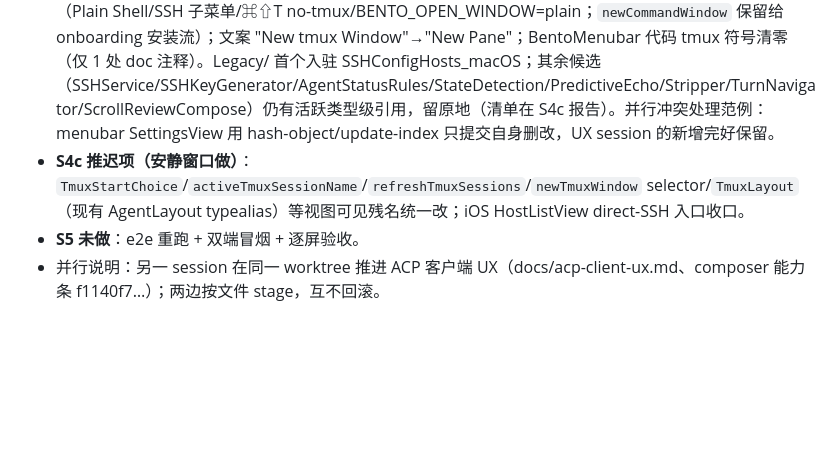
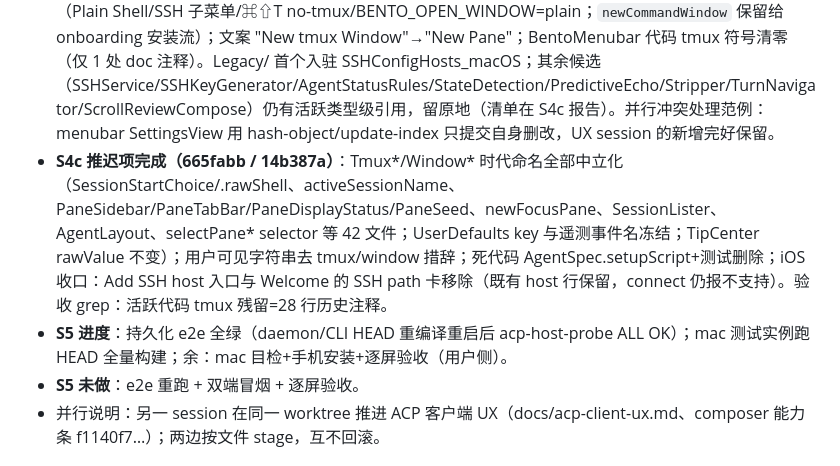
Before and after one commit to NovaShang/bento, a Markdown page: docs/acp-first-refactor.md, the part around the change. Rendered like a GitHub page; blank space fills up the shorter version.

Commit message:
docs: name sweep + SSH entry closure landed; e2e green on HEAD
Co-Authored-By: Claude Fable 5 <noreply@anthropic.com>
Claude-Session: https://claude.ai/code/session_012MYkdvtjFSyiugsdnJe2Zz

```diff
--- a/docs/acp-first-refactor.md
+++ b/docs/acp-first-refactor.md
@@ -71,7 +71,8 @@ WorkspaceViewModel（新建，干净的视图门面：panes/layout/activePaneID/
 - **S4a 完成（e388fb6）**：Go 死包 sshserver/tmuxresolver 删除（-1700 行），daemon 构建+测试绿。
 - **S4b 完成（40d1991 / ed57c71 / 47d9fc4）**：活跃代码与 tmux 零关系。WorkspaceTypes（PaneID/Pane/SessionViewMode）+ store 访问器；TerminalViewModel/PaneViewModel/+Structure/+Voice 全部直连 store（`workspace: AgentWorkspaceStore?`，nil=raw-shell 模式）；AcpTmuxBridge/TmuxCommanding/方言删除；swift-tmux 整包退出构建并 git rm（-3577 行）；测试重生为 WorkspaceStoreTests(18)+WorkspaceViewModelTests(3)，114+90 全绿双端 BUILD SUCCEEDED；验收 grep（SwiftTmux/TmuxCommand/TmuxParsers/TmuxControlMode/TmuxPaneID/AcpTmuxBridge）零匹配。已知取舍：PredictiveEcho 接线保留在 raw 路径、PaneViewModel 内部保留 TurnNavigator/Stripper（S4c 封存文件的编译依赖，chat pane 下 inert）、视图可见 API 名冻结（`resizeTmuxClient`/`activeTmuxSessionName`/`TmuxStartChoice` 等改名归 S4c）、iOS direct-SSH host 降级为"不支持"错误（HostListView 未收口）、movePane 建新会话仍 spawn-再-kill 一个占位 agent。
 - **S4c 完成（5b06921 / c2b6765）**：menubar 真-tmux 栈整删（TmuxCLI/TmuxResolver/TmuxSession/TerminalAppKind；attach→focusOrOpen+store，wizard 只剩内建 ACP 路径，新增中立 SessionItem 菜单模型，preset 改用 core 单一来源）；mac 终端入口全部摘除（Plain Shell/SSH 子菜单/⌘⇧T no-tmux/BENTO_OPEN_WINDOW=plain；`newCommandWindow` 保留给 onboarding 安装流）；文案 "New tmux Window"→"New Pane"；BentoMenubar 代码 tmux 符号清零（仅 1 处 doc 注释）。Legacy/ 首个入驻 SSHConfigHosts_macOS；其余候选（SSHService/SSHKeyGenerator/AgentStatusRules/StateDetection/PredictiveEcho/Stripper/TurnNavigator/ScrollReviewCompose）仍有活跃类型级引用，留原地（清单在 S4c 报告）。并行冲突处理范例：menubar SettingsView 用 hash-object/update-index 只提交自身删改，UX session 的新增完好保留。
-- **S4c 推迟项（安静窗口做）**：`TmuxStartChoice`/`activeTmuxSessionName`/`refreshTmuxSessions`/`newTmuxWindow` selector/`TmuxLayout`（现有 AgentLayout typealias）等视图可见残名统一改；iOS HostListView direct-SSH 入口收口。
+- **S4c 推迟项完成（665fabb / 14b387a）**：Tmux*/Window* 时代命名全部中立化（SessionStartChoice/.rawShell、activeSessionName、PaneSidebar/PaneTabBar/PaneDisplayStatus/PaneSeed、newFocusPane、SessionLister、AgentLayout、selectPane* selector 等 42 文件；UserDefaults key 与遥测事件名冻结；TipCenter rawValue 不变）；用户可见字符串去 tmux/window 措辞；死代码 AgentSpec.setupScript+测试删除；iOS 收口：Add SSH host 入口与 Welcome 的 SSH path 卡移除（既有 host 行保留，connect 仍报不支持）。验收 grep：活跃代码 tmux 残留=28 行历史注释。
+- **S5 进度**：持久化 e2e 全绿（daemon/CLI HEAD 重编译重启后 acp-host-probe ALL OK）；mac 测试实例跑 HEAD 全量构建；余：mac 目检+手机安装+逐屏验收（用户侧）。
 - **S5 未做**：e2e 重跑 + 双端冒烟 + 逐屏验收。
 - 并行说明：另一 session 在同一 worktree 推进 ACP 客户端 UX（docs/acp-client-ux.md、composer 能力条 f1140f7…）；两边按文件 stage，互不回滚。
 
```
